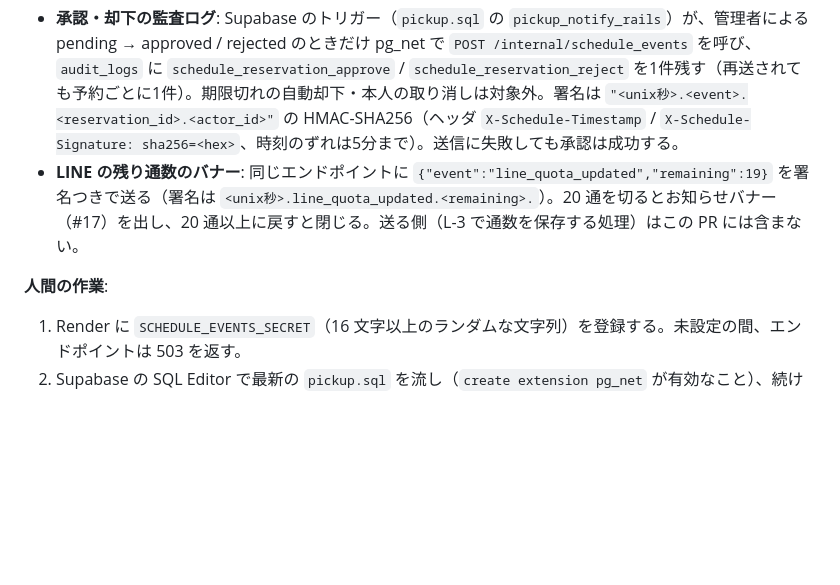
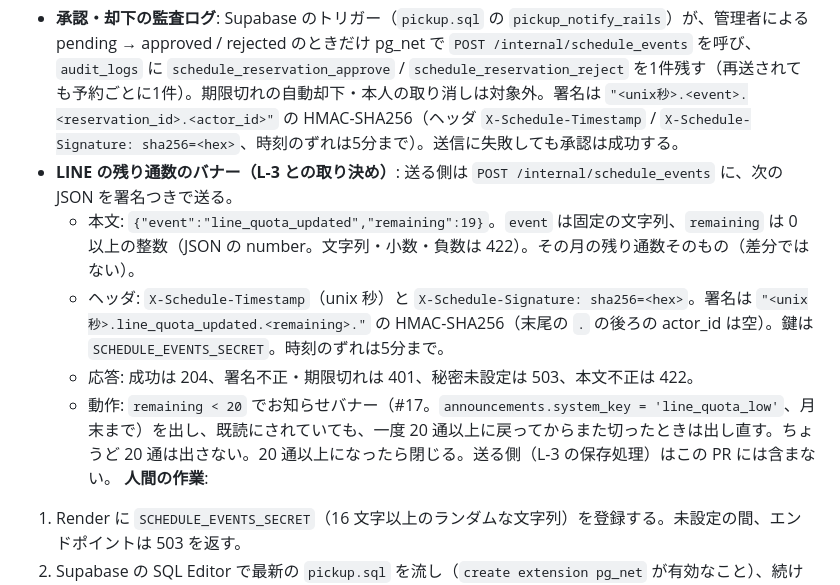
Before and after one commit to t0j1/juku-desk, a Markdown page: docs/DEPLOYMENT.md, the part around the change. Rendered like a GitHub page; blank space fills up the shorter version.

Commit message:
Document the line_quota_updated contract for L-3
Co-Authored-By: Claude Sonnet 5.5 <noreply@anthropic.com>

```diff
--- a/docs/DEPLOYMENT.md
+++ b/docs/DEPLOYMENT.md
@@ -149,8 +149,11 @@ Neon Free は月 100 CU-hours で、5 分間アクセスがないと compute が
 LIFF から入った予約（`pickup_reservations.status = 'pending'`）は、埋め込み済みの schedule-web 管理画面（`/schedule/admin` の「承認待ち」）にそのまま出て、承認・却下できる。DB は統合しない（予約は Supabase、監査ログと お知らせは juku-desk）。
 
 - **承認・却下の監査ログ**: Supabase のトリガー（`pickup.sql` の `pickup_notify_rails`）が、管理者による pending → approved / rejected のときだけ pg_net で `POST /internal/schedule_events` を呼び、`audit_logs` に `schedule_reservation_approve` / `schedule_reservation_reject` を1件残す（再送されても予約ごとに1件）。期限切れの自動却下・本人の取り消しは対象外。署名は `"<unix秒>.<event>.<reservation_id>.<actor_id>"` の HMAC-SHA256（ヘッダ `X-Schedule-Timestamp` / `X-Schedule-Signature: sha256=<hex>`、時刻のずれは5分まで）。送信に失敗しても承認は成功する。
-- **LINE の残り通数のバナー**: 同じエンドポイントに `{"event":"line_quota_updated","remaining":19}` を署名つきで送る（署名は `<unix秒>.line_quota_updated.<remaining>.`）。20 通を切るとお知らせバナー（#17）を出し、20 通以上に戻すと閉じる。送る側（L-3 で通数を保存する処理）はこの PR には含まない。
-
+- **LINE の残り通数のバナー（L-3 との取り決め）**: 送る側は `POST /internal/schedule_events` に、次の JSON を署名つきで送る。
+  - 本文: `{"event":"line_quota_updated","remaining":19}`。`event` は固定の文字列、`remaining` は 0 以上の整数（JSON の number。文字列・小数・負数は 422）。その月の残り通数そのもの（差分ではない）。
+  - ヘッダ: `X-Schedule-Timestamp`（unix 秒）と `X-Schedule-Signature: sha256=<hex>`。署名は `"<unix秒>.line_quota_updated.<remaining>."` の HMAC-SHA256（末尾の `.` の後ろの actor_id は空）。鍵は `SCHEDULE_EVENTS_SECRET`。時刻のずれは5分まで。
+  - 応答: 成功は 204、署名不正・期限切れは 401、秘密未設定は 503、本文不正は 422。
+  - 動作: `remaining < 20` でお知らせバナー（#17。`announcements.system_key = 'line_quota_low'`、月末まで）を出し、既読にされていても、一度 20 通以上に戻ってからまた切ったときは出し直す。ちょうど 20 通は出さない。20 通以上になったら閉じる。送る側（L-3 の保存処理）はこの PR には含まない。
 **人間の作業**:
 1. Render に `SCHEDULE_EVENTS_SECRET`（16 文字以上のランダムな文字列）を登録する。未設定の間、エンドポイントは 503 を返す。
 2. Supabase の SQL Editor で最新の `pickup.sql` を流し（`create extension pg_net` が有効なこと）、続けて宛先を1回だけ登録する: `insert into public.rails_webhook (id, url, secret) values (1, 'https://<juku-desk>/internal/schedule_events', '<SCHEDULE_EVENTS_SECRET と同じ値>') on conflict (id) do update set url = excluded.url, secret = excluded.secret;`（`rails_webhook` は anon / 管理者のブラウザからは読めない）。未登録のあいだは通知しない。
```
